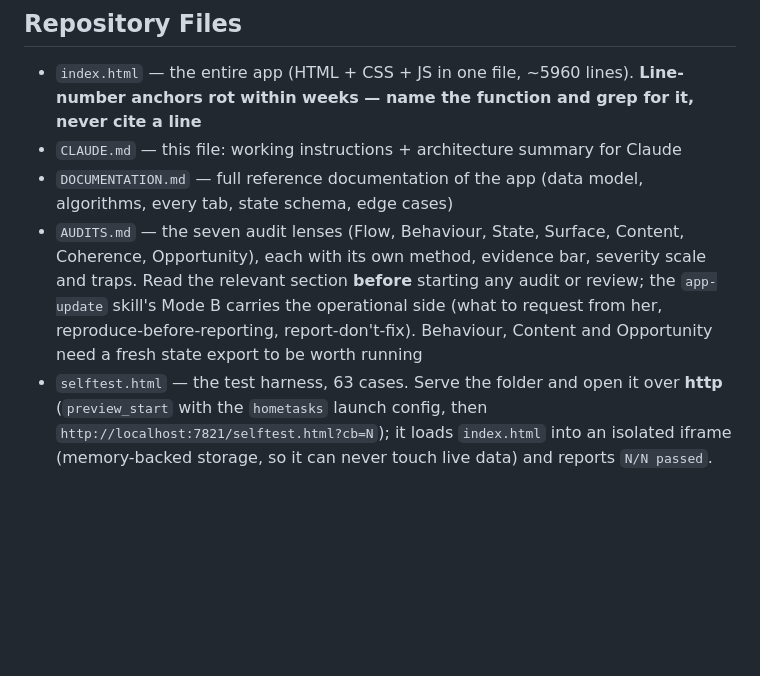
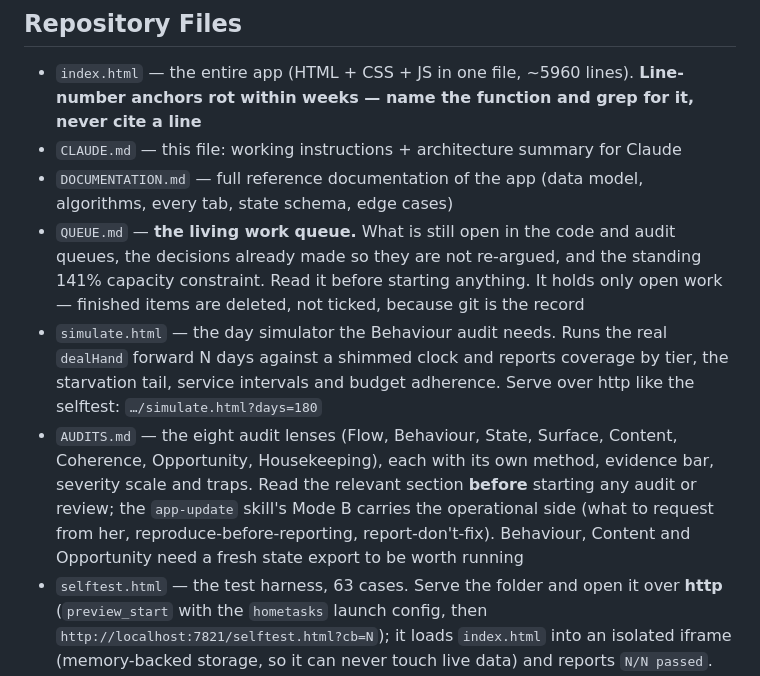
Before and after one commit to aluke0311/hometasks, a Markdown page: CLAUDE.md, the part around the change. Drawn GitHub-style; blank space fills up the shorter version.

```diff
--- a/CLAUDE.md
+++ b/CLAUDE.md
@@ -157,7 +157,9 @@ Selecting a zone gives a `-2` score bonus to tasks in that zone.
 - `index.html` — the entire app (HTML + CSS + JS in one file, ~5960 lines). **Line-number anchors rot within weeks — name the function and grep for it, never cite a line**
 - `CLAUDE.md` — this file: working instructions + architecture summary for Claude
 - `DOCUMENTATION.md` — full reference documentation of the app (data model, algorithms, every tab, state schema, edge cases)
-- `AUDITS.md` — the seven audit lenses (Flow, Behaviour, State, Surface, Content, Coherence, Opportunity), each with its own method, evidence bar, severity scale and traps. Read the relevant section **before** starting any audit or review; the `app-update` skill's Mode B carries the operational side (what to request from her, reproduce-before-reporting, report-don't-fix). Behaviour, Content and Opportunity need a fresh state export to be worth running
+- `QUEUE.md` — **the living work queue.** What is still open in the code and audit queues, the decisions already made so they are not re-argued, and the standing 141% capacity constraint. Read it before starting anything. It holds only open work — finished items are deleted, not ticked, because git is the record
+- `simulate.html` — the day simulator the Behaviour audit needs. Runs the real `dealHand` forward N days against a shimmed clock and reports coverage by tier, the starvation tail, service intervals and budget adherence. Serve over http like the selftest: `…/simulate.html?days=180`
+- `AUDITS.md` — the eight audit lenses (Flow, Behaviour, State, Surface, Content, Coherence, Opportunity, Housekeeping), each with its own method, evidence bar, severity scale and traps. Read the relevant section **before** starting any audit or review; the `app-update` skill's Mode B carries the operational side (what to request from her, reproduce-before-reporting, report-don't-fix). Behaviour, Content and Opportunity need a fresh state export to be worth running
 - `selftest.html` — the test harness, 63 cases. Serve the folder and open it over **http** (`preview_start` with the `hometasks` launch config, then `http://localhost:7821/selftest.html?cb=N`); it loads `index.html` into an isolated iframe (memory-backed storage, so it can never touch live data) and reports `N/N passed`. **Required green before committing** any change to scoring, dealing, state shape, or presets (pure CSS/copy/task-text changes are exempt). Every case has been mutation-checked — mutate by copying a broken `index.html` into the repo folder and loading `?src=<that file>`. **Don't run it over `file://`**: the preview pane serves a stale snapshot and strips the query string, so both `?cb=` and `?src=` are silently ignored and a mutation check will report a false green
 
 ## Known Issues / Watch-outs
```
Also changed, not shown: QUEUE.md (added, +148 -0 lines).
